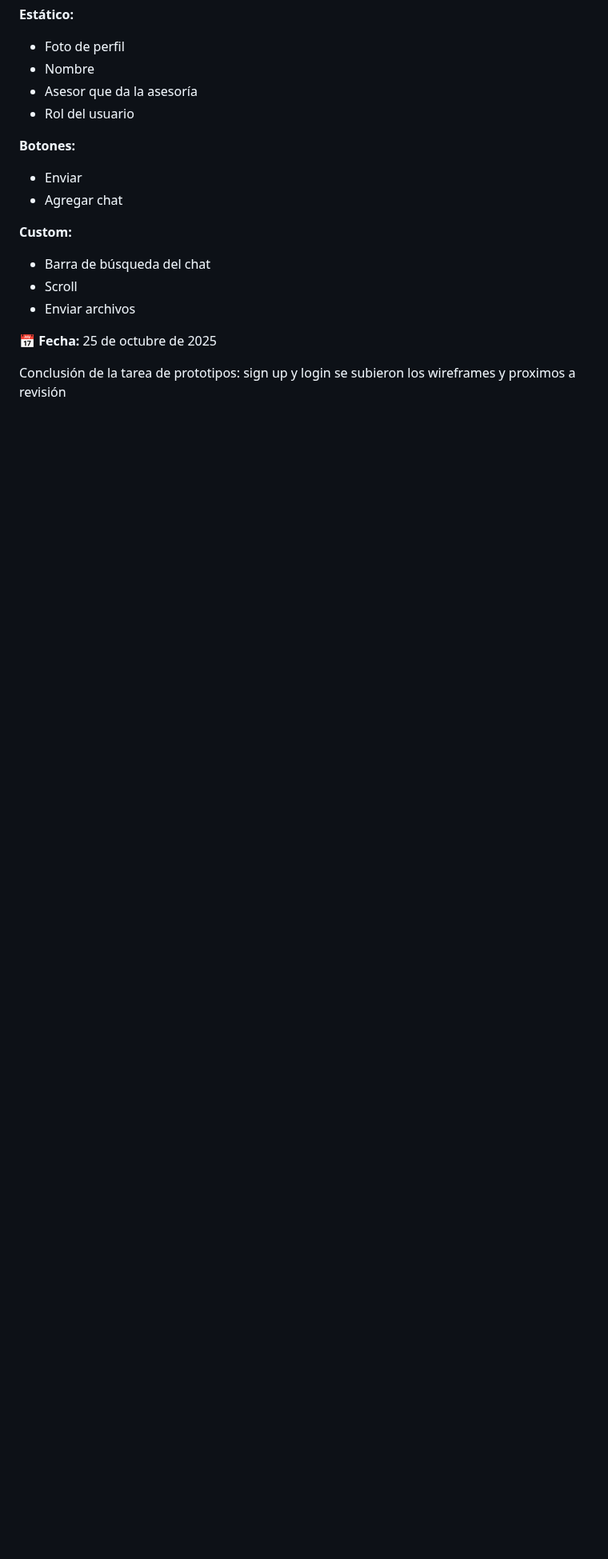
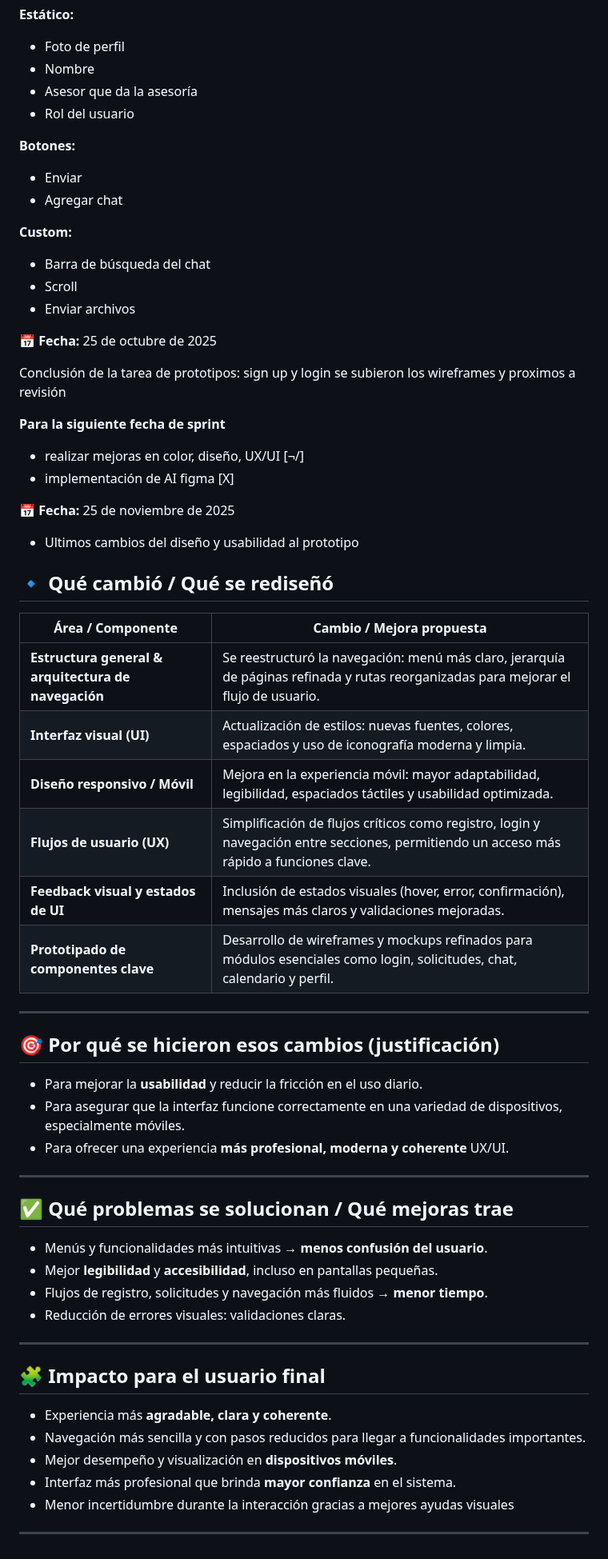
Before and after one commit to David-Alcocer/Equipo-6-Fundamentos-De-Software, a Markdown page: Design/diseño.md, the part around the change. Shown at 80% size. GitHub-like rendering; blank space fills up the shorter version.

Commit message:
Cambios del diseño: documentación
Realicé los cambios que tuvimos en el diseño de la entrega 2 a la 3: mejor UX/UI y organización de elementos de la pagina

```diff
--- a/Design/diseño.md
+++ b/Design/diseño.md
@@ -158,3 +158,52 @@ Ademas, los cambios reflejados en las historias de usuario, priorizacion y requi
 
 Conclusión de la tarea de prototipos: sign up y login
 se subieron los wireframes y proximos a revisión
+
+**Para la siguiente fecha de sprint**
+- realizar mejoras en color, diseño, UX/UI [¬/]
+- implementación de AI figma [X]
+
+
+
+📅 **Fecha:** 25 de noviembre de 2025
+- Ultimos cambios del diseño y usabilidad al prototipo
+
+## 🔹 Qué cambió / Qué se rediseñó
+
+| Área / Componente | Cambio / Mejora propuesta |
+|-------------------|---------------------------|
+| **Estructura general & arquitectura de navegación** | Se reestructuró la navegación: menú más claro, jerarquía de páginas refinada y rutas reorganizadas para mejorar el flujo de usuario. |
+| **Interfaz visual (UI)** | Actualización de estilos: nuevas fuentes, colores, espaciados y uso de iconografía moderna y limpia. |
+| **Diseño responsivo / Móvil** | Mejora en la experiencia móvil: mayor adaptabilidad, legibilidad, espaciados táctiles y usabilidad optimizada. |
+| **Flujos de usuario (UX)** | Simplificación de flujos críticos como registro, login y navegación entre secciones, permitiendo un acceso más rápido a funciones clave. |
+| **Feedback visual y estados de UI** | Inclusión de estados visuales (hover, error, confirmación), mensajes más claros y validaciones mejoradas. |
+| **Prototipado de componentes clave** | Desarrollo de wireframes y mockups refinados para módulos esenciales como login, solicitudes, chat, calendario y perfil. |
+
+---
+
+## 🎯 Por qué se hicieron esos cambios (justificación)
+
+- Para mejorar la **usabilidad** y reducir la fricción en el uso diario.
+- Para asegurar que la interfaz funcione correctamente en una variedad de dispositivos, especialmente móviles.
+- Para ofrecer una experiencia **más profesional, moderna y coherente** UX/UI.
+
+---
+
+## ✅ Qué problemas se solucionan / Qué mejoras trae
+
+- Menús y funcionalidades más intuitivas → **menos confusión del usuario**.
+- Mejor **legibilidad** y **accesibilidad**, incluso en pantallas pequeñas.
+- Flujos de registro, solicitudes y navegación más fluidos → **menor tiempo**.
+- Reducción de errores visuales: validaciones claras.
+
+---
+
+## 🧩 Impacto para el usuario final
+
+- Experiencia más **agradable, clara y coherente**.
+- Navegación más sencilla y con pasos reducidos para llegar a funcionalidades importantes.
+- Mejor desempeño y visualización en **dispositivos móviles**.
+- Interfaz más profesional que brinda **mayor confianza** en el sistema.
+- Menor incertidumbre durante la interacción gracias a mejores ayudas visuales
+
+---
```
